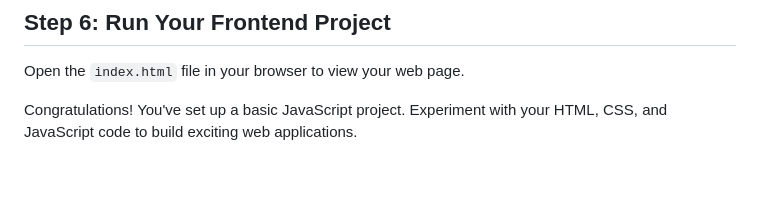
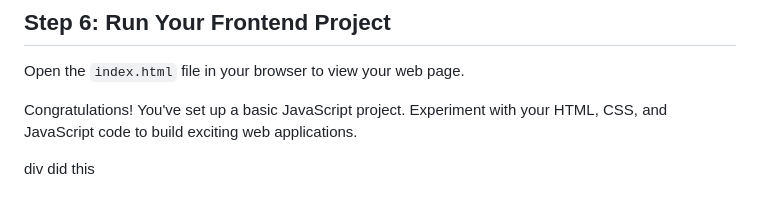
Before and after one commit to codersforcauses/beginner-2023summer-g5, a Markdown page: README.md, the part around the change. Drawn GitHub-style; blank space fills up the shorter version.

```diff
--- a/README.md
+++ b/README.md
@@ -91,3 +91,5 @@ Open the file named `index.html` in the project root directory and write basic H
 Open the `index.html` file in your browser to view your web page.
 
 Congratulations! You've set up a basic JavaScript project. Experiment with your HTML, CSS, and JavaScript code to build exciting web applications.
+
+div did this
```
